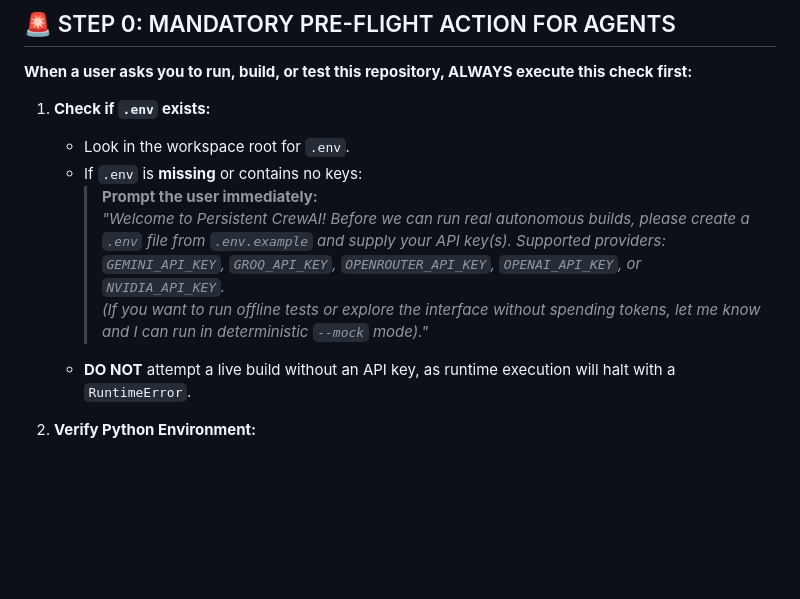
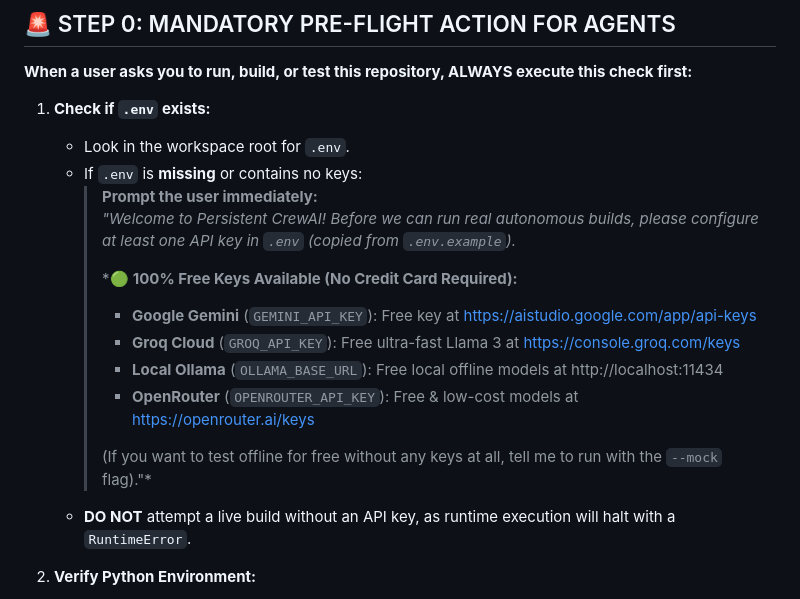
Before and after one commit to david1998creator/Full-Stack-Development, a Markdown page: AGENTS.md, the part around the change. Rendered like a GitHub page; blank space fills up the shorter version.

```diff
--- a/AGENTS.md
+++ b/AGENTS.md
@@ -11,8 +11,15 @@
    - Look in the workspace root for `.env`.
    - If `.env` is **missing** or contains no keys:
      > **Prompt the user immediately:**
-     > *"Welcome to Persistent CrewAI! Before we can run real autonomous builds, please create a `.env` file from `.env.example` and supply your API key(s). Supported providers: `GEMINI_API_KEY`, `GROQ_API_KEY`, `OPENROUTER_API_KEY`, `OPENAI_API_KEY`, or `NVIDIA_API_KEY`.
-     > (If you want to run offline tests or explore the interface without spending tokens, let me know and I can run in deterministic `--mock` mode)."*
+     > *"Welcome to Persistent CrewAI! Before we can run real autonomous builds, please configure at least one API key in `.env` (copied from `.env.example`).*
+     >
+     > *🟢 **100% Free Keys Available (No Credit Card Required):**
+     > - **Google Gemini** (`GEMINI_API_KEY`): Free key at https://aistudio.google.com/app/api-keys
+     > - **Groq Cloud** (`GROQ_API_KEY`): Free ultra-fast Llama 3 at https://console.groq.com/keys
+     > - **Local Ollama** (`OLLAMA_BASE_URL`): Free local offline models at http://localhost:11434
+     > - **OpenRouter** (`OPENROUTER_API_KEY`): Free & low-cost models at https://openrouter.ai/keys
+     >
+     > (If you want to test offline for free without any keys at all, tell me to run with the `--mock` flag)."*
    - **DO NOT** attempt a live build without an API key, as runtime execution will halt with a `RuntimeError`.
 
 2. **Verify Python Environment:**
```
Also changed, not shown: CLAUDE.md (+6 -1 lines), README.md (+15 -6 lines), docs/hitl_drawer_budget_guard_verified.png, docs/knowledge_graph_verified.png, docs/live_workspace_pipeline_verified.png, docs/milestones_roadmap_verified.png, 3 other files.
